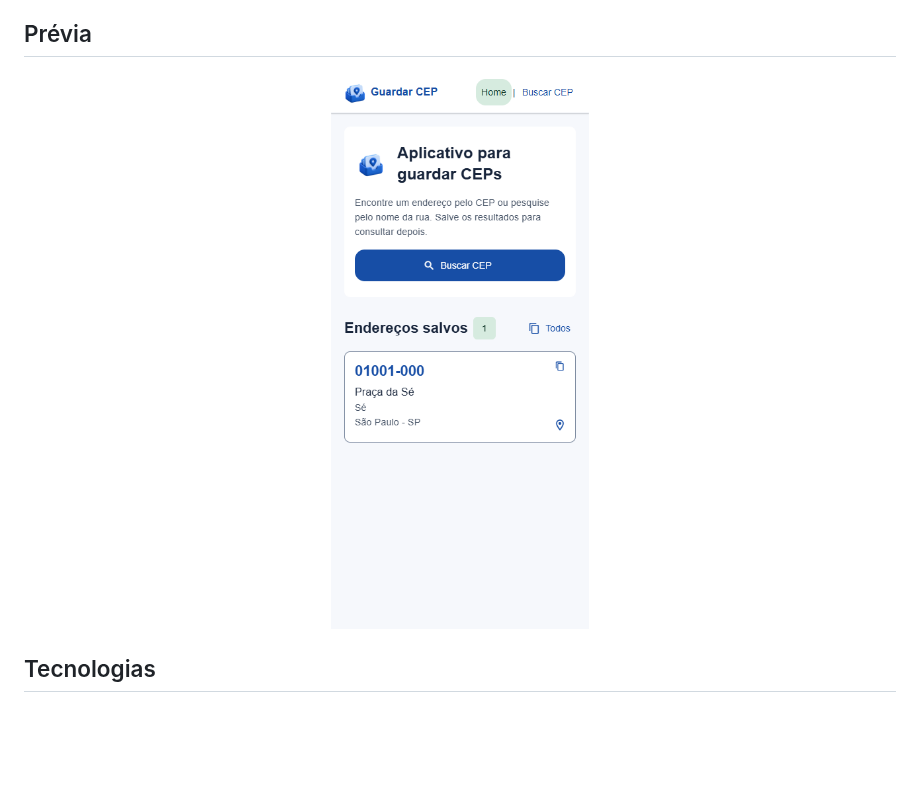
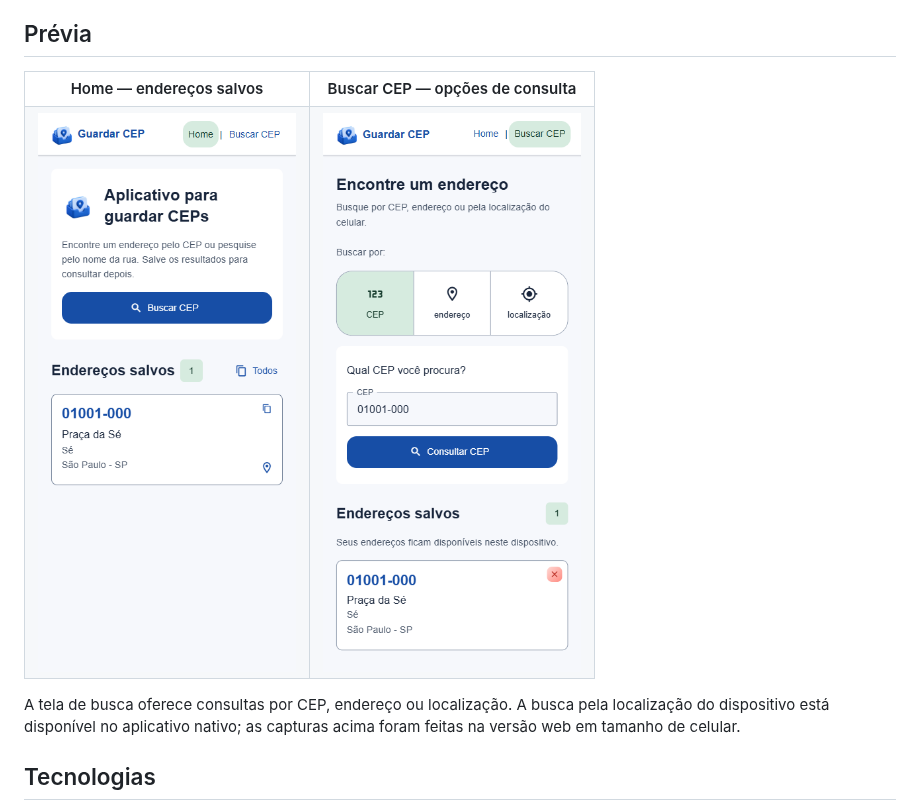
Before and after one commit to igortomp100/react-native-cep-search, a Markdown page: README.md, the part around the change. Drawn GitHub-style; pictures changed too: docs/screenshots/buscar-cep.png (added); blank space fills up the shorter version.

Commit message:
docs: adiciona previa da tela de busca ao README

```diff
--- a/README.md
+++ b/README.md
@@ -22,9 +22,18 @@ Aplicativo para encontrar e guardar endereços brasileiros, desenvolvido com Rea
 
 ## Prévia
 
-<p align="center">
-  <img src="docs/screenshots/home.png" alt="Home do Guardar CEP com um endereço salvo" width="320" />
-</p>
+<table>
+  <tr>
+    <th>Home — endereços salvos</th>
+    <th>Buscar CEP — opções de consulta</th>
+  </tr>
+  <tr>
+    <td><img src="docs/screenshots/home.png" alt="Home do Guardar CEP com um endereço salvo" width="320" /></td>
+    <td><img src="docs/screenshots/buscar-cep.png" alt="Tela Buscar CEP com o CEP 01001-000 preenchido, Praça da Sé salva e opções de busca por CEP, endereço e localização" width="320" /></td>
+  </tr>
+</table>
+
+A tela de busca oferece consultas por CEP, endereço ou localização. A busca pela localização do dispositivo está disponível no aplicativo nativo; as capturas acima foram feitas na versão web em tamanho de celular.
 
 ## Tecnologias
 
```
